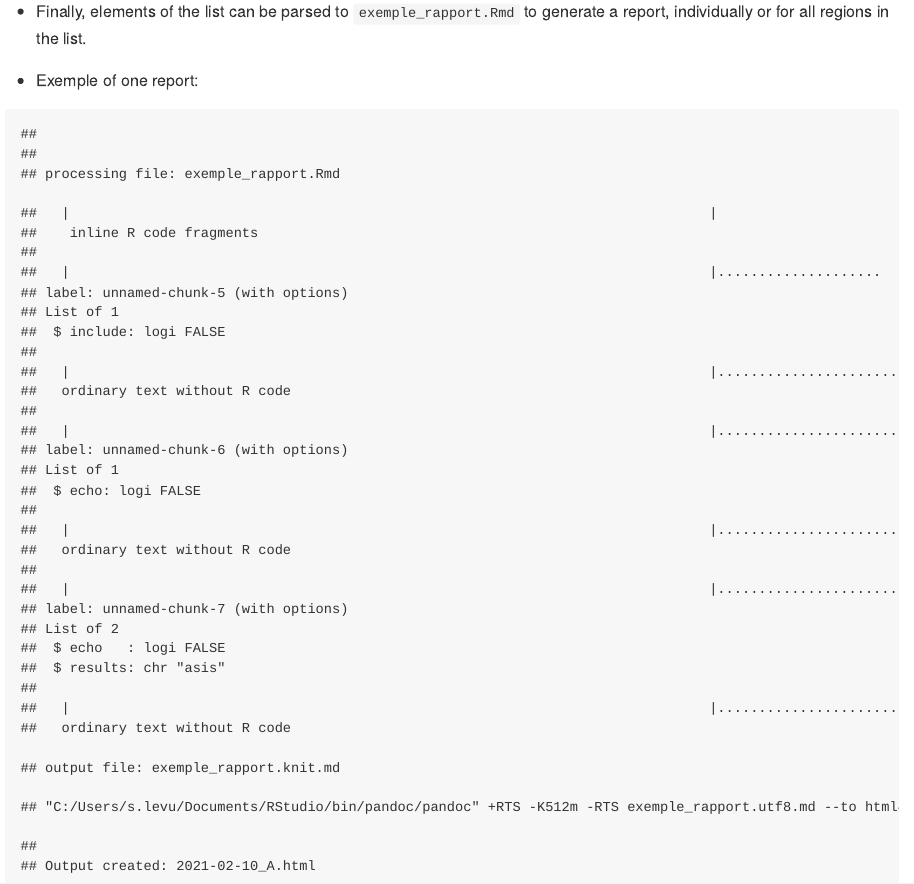
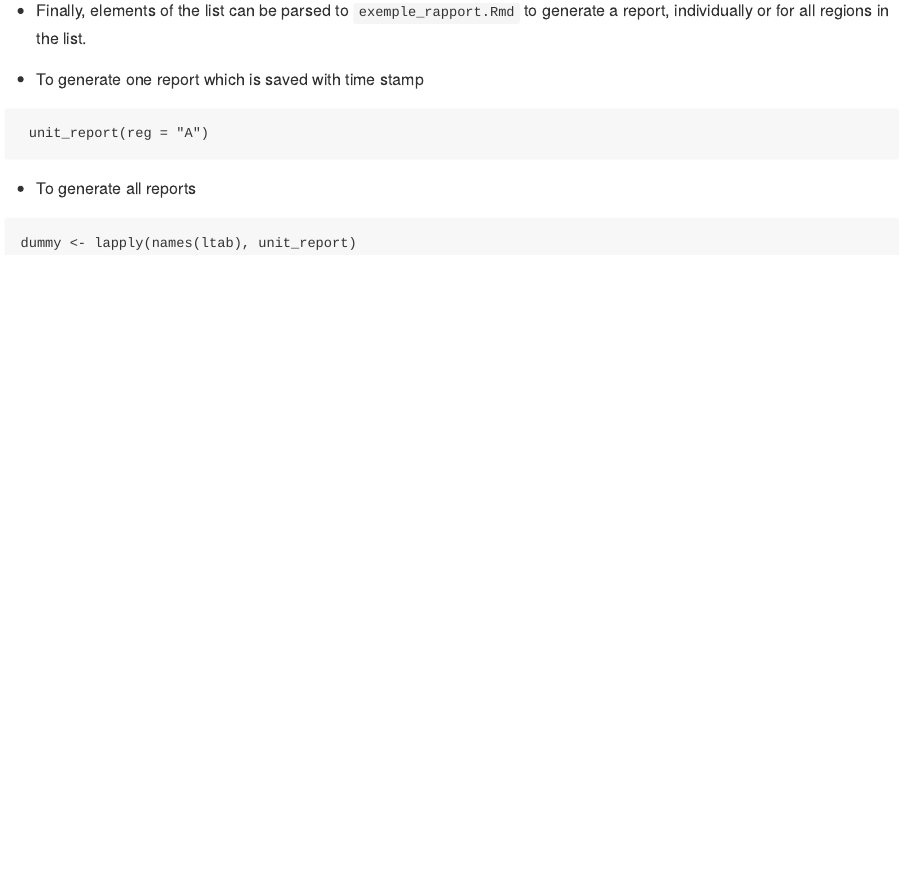
Before and after one commit to slevu/rapport_ehpad, an R Markdown document (README.Rmd): the page in a window 1100 px wide, from 1310 px down before the commit and from 2970 px down after it, so that both start at the same text. The pictures show the output file README.md that the author committed with the source, drawn offline in the style of GitHub.

Commit message:
update readme

````diff
--- a/README.Rmd
+++ b/README.Rmd
@@ -54,7 +59,12 @@ knitr::kable( tabfr )
 
 ```
 
-- Exemple of one report:
-```{r}
+- To generate one report which is saved with time stamp
+```{r, echo = TRUE, eval = FALSE}
  unit_report(reg = "A")
 ```
+
+- To generate all reports
+```{r all reports, echo = TRUE, eval = FALSE}
+
+```
````
Also changed, not shown: README.md, README.Rmd (7 more changed lines).
